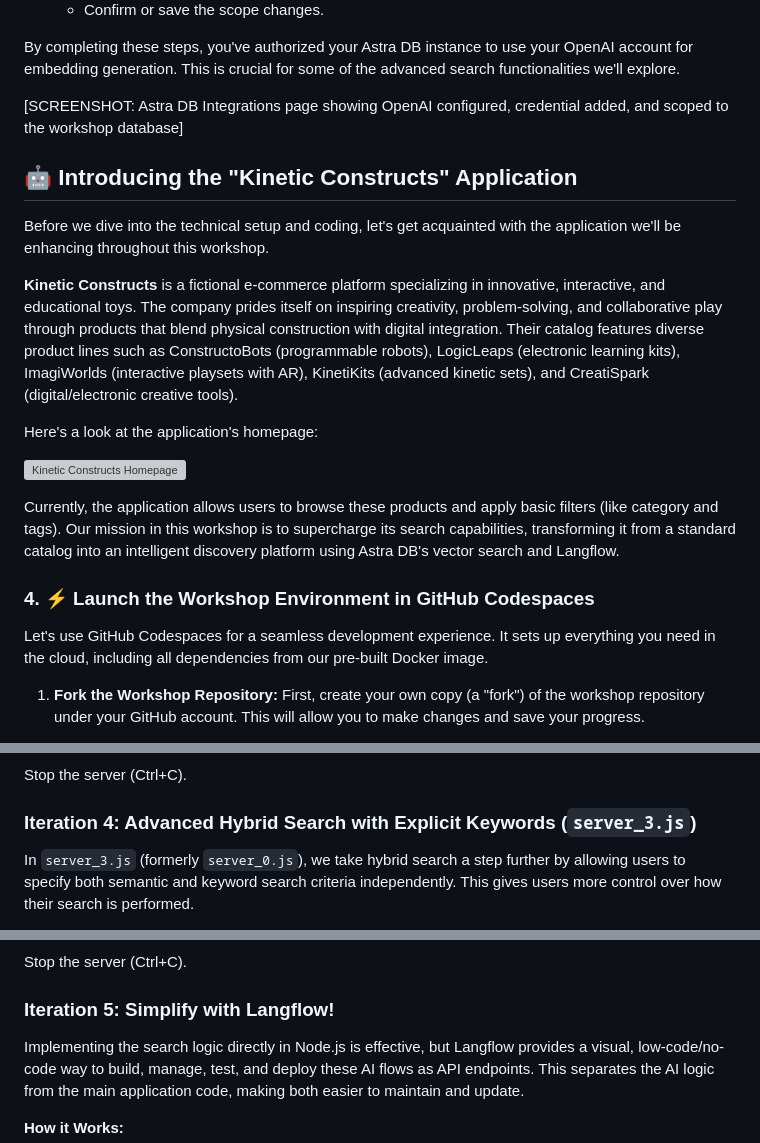
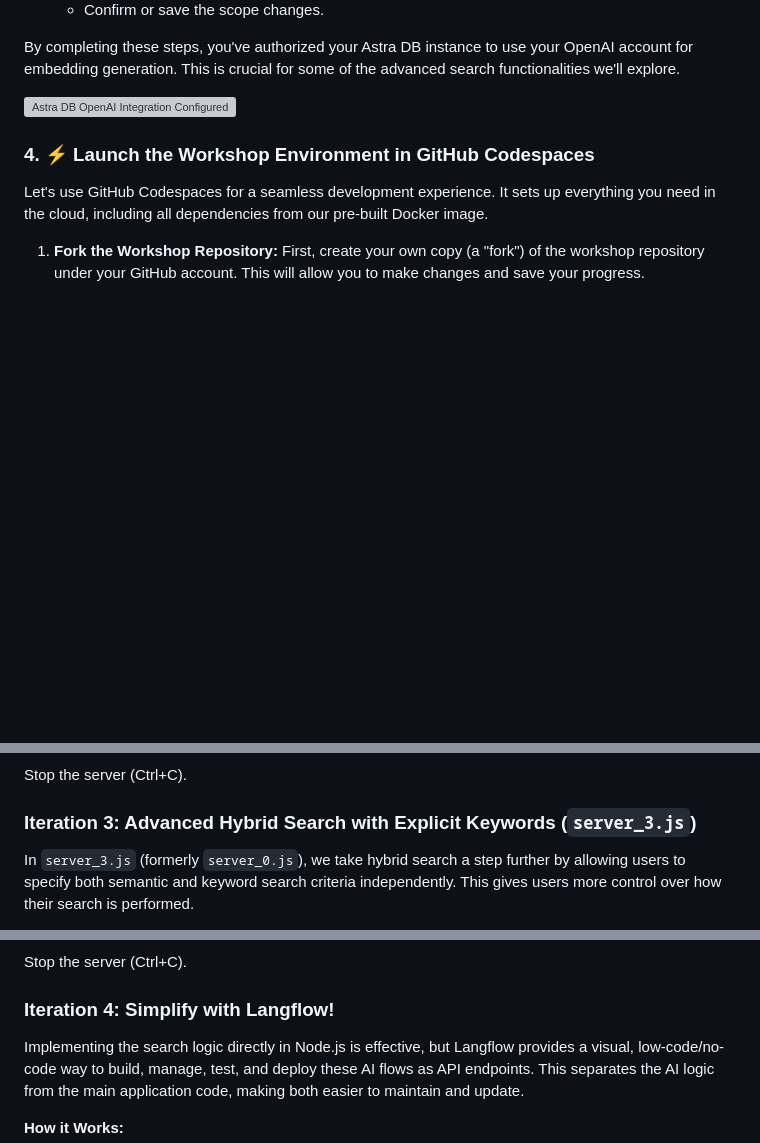
Before and after one commit to AI-Phil/KineticConstructs, a Markdown page: WORKSHOP.md, 3 parts joined by grey strips. Rendered like a GitHub page; blank space fills up the shorter version; grey boxes are pictures that could not be loaded.

```diff
--- a/WORKSHOP.md
+++ b/WORKSHOP.md
@@ -93,19 +93,7 @@ For Astra DB to automatically generate embeddings (e.g., when using the `$vector
 
 By completing these steps, you've authorized your Astra DB instance to use your OpenAI account for embedding generation. This is crucial for some of the advanced search functionalities we'll explore.
 
-[SCREENSHOT: Astra DB Integrations page showing OpenAI configured, credential added, and scoped to the workshop database]
-
-## 🤖 Introducing the "Kinetic Constructs" Application
-
-Before we dive into the technical setup and coding, let's get acquainted with the application we'll be enhancing throughout this workshop.
-
-**Kinetic Constructs** is a fictional e-commerce platform specializing in innovative, interactive, and educational toys. The company prides itself on inspiring creativity, problem-solving, and collaborative play through products that blend physical construction with digital integration. Their catalog features diverse product lines such as ConstructoBots (programmable robots), LogicLeaps (electronic learning kits), ImagiWorlds (interactive playsets with AR), KinetiKits (advanced kinetic sets), and CreatiSpark (digital/electronic creative tools).
-
-Here's a look at the application's homepage:
-
-![Kinetic Constructs Homepage](./docs/images/kinetic_constructs_homepage.png)
-
-Currently, the application allows users to browse these products and apply basic filters (like category and tags). Our mission in this workshop is to supercharge its search capabilities, transforming it from a standard catalog into an intelligent discovery platform using Astra DB's vector search and Langflow.
+![Astra DB OpenAI Integration Configured](./docs/images/astra-db-openai-integration.png)
 
 ### 4. ⚡️ Launch the Workshop Environment in GitHub Codespaces
 
@@ -366,7 +342,7 @@ Compare the results to the pure vector search.
 
 Stop the server (Ctrl+C).
 
-### Iteration 4: Advanced Hybrid Search with Explicit Keywords (`server_3.js`)
+### Iteration 3: Advanced Hybrid Search with Explicit Keywords (`server_3.js`)
 
 In `server_3.js` (formerly `server_0.js`), we take hybrid search a step further by allowing users to specify both semantic and keyword search criteria independently. This gives users more control over how their search is performed.
 
@@ -445,7 +421,7 @@ Open the application. You should now see two search boxes.
 
 Stop the server (Ctrl+C).
 
-### Iteration 5: Simplify with Langflow!
+### Iteration 4: Simplify with Langflow!
 
 Implementing the search logic directly in Node.js is effective, but Langflow provides a visual, low-code/no-code way to build, manage, test, and deploy these AI flows as API endpoints. This separates the AI logic from the main application code, making both easier to maintain and update.
 
```
Also changed, not shown: other parts of WORKSHOP.md (+21 -33 lines).
